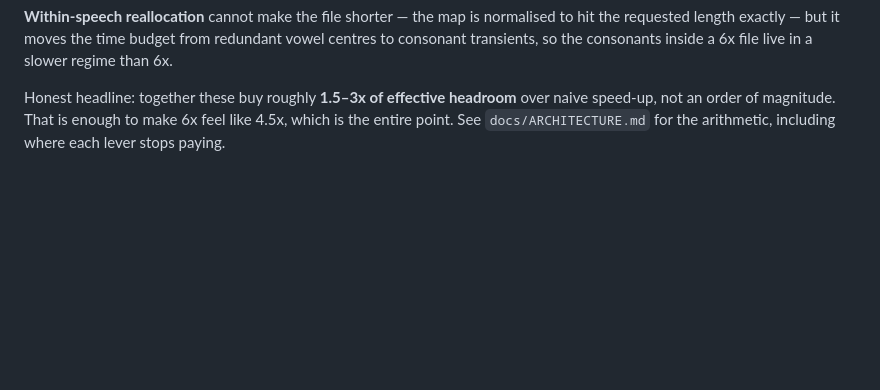
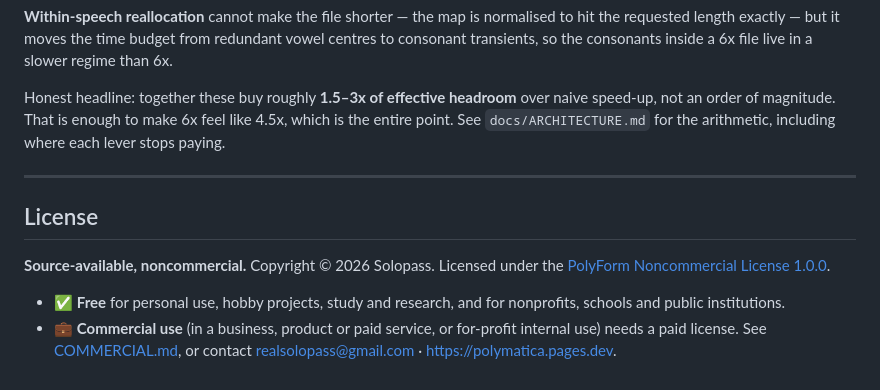
Before and after one commit to Solopass/speedman, a Markdown page: README.md, the part around the change. Drawn GitHub-style; blank space fills up the shorter version.

```diff
--- a/README.md
+++ b/README.md
@@ -111,3 +111,12 @@ Past ~2.5x, naive speed-up becomes mush — not because information is gone, but
 **Within-speech reallocation** cannot make the file shorter — the map is normalised to hit the requested length exactly — but it moves the time budget from redundant vowel centres to consonant transients, so the consonants inside a 6x file live in a slower regime than 6x.
 
 Honest headline: together these buy roughly **1.5–3x of effective headroom** over naive speed-up, not an order of magnitude. That is enough to make 6x feel like 4.5x, which is the entire point. See `docs/ARCHITECTURE.md` for the arithmetic, including where each lever stops paying.
+
+---
+
+## License
+
+**Source-available, noncommercial.** Copyright © 2026 Solopass. Licensed under the [PolyForm Noncommercial License 1.0.0](LICENSE.md).
+
+- ✅ **Free** for personal use, hobby projects, study and research, and for nonprofits, schools and public institutions.
+- 💼 **Commercial use** (in a business, product or paid service, or for-profit internal use) needs a paid license. See [COMMERCIAL.md](COMMERCIAL.md), or contact [realsolopass@gmail.com](mailto:realsolopass@gmail.com) · <https://polymatica.pages.dev>.
```
Also changed, not shown: COMMERCIAL.md (added, +25 -0 lines), LICENSE.md (added, +75 -0 lines).
